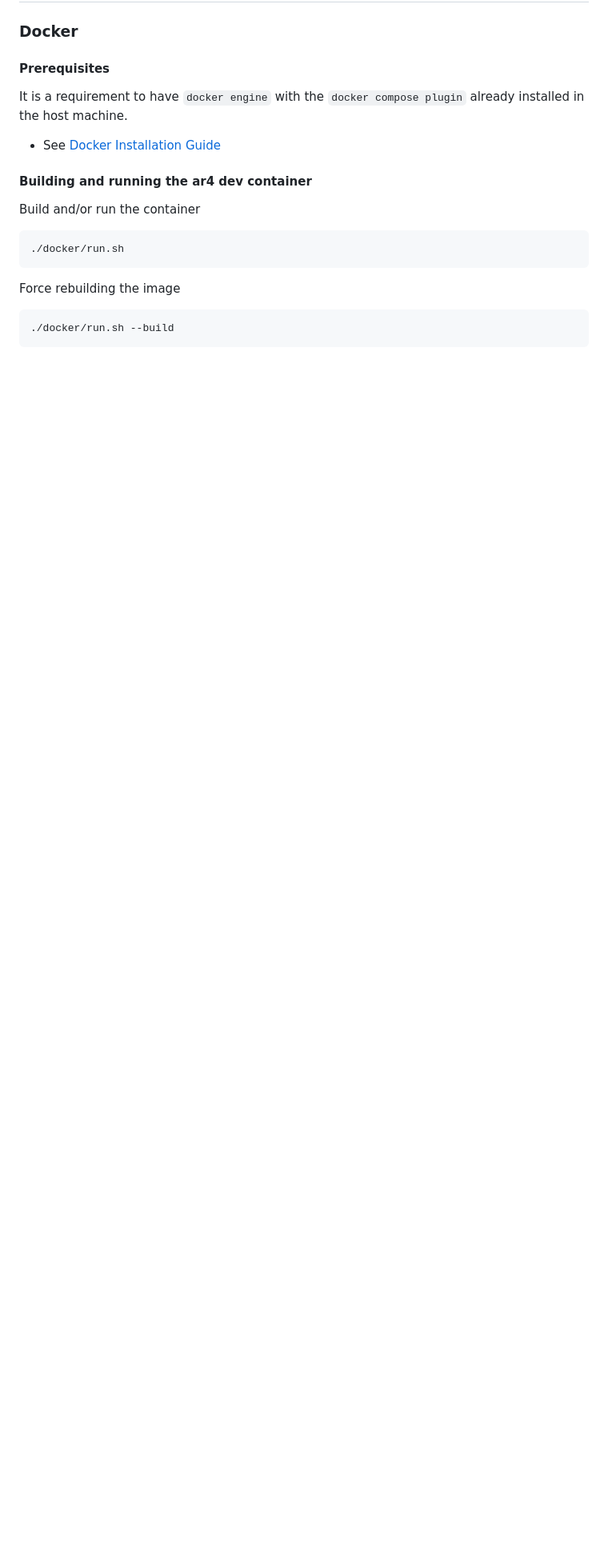
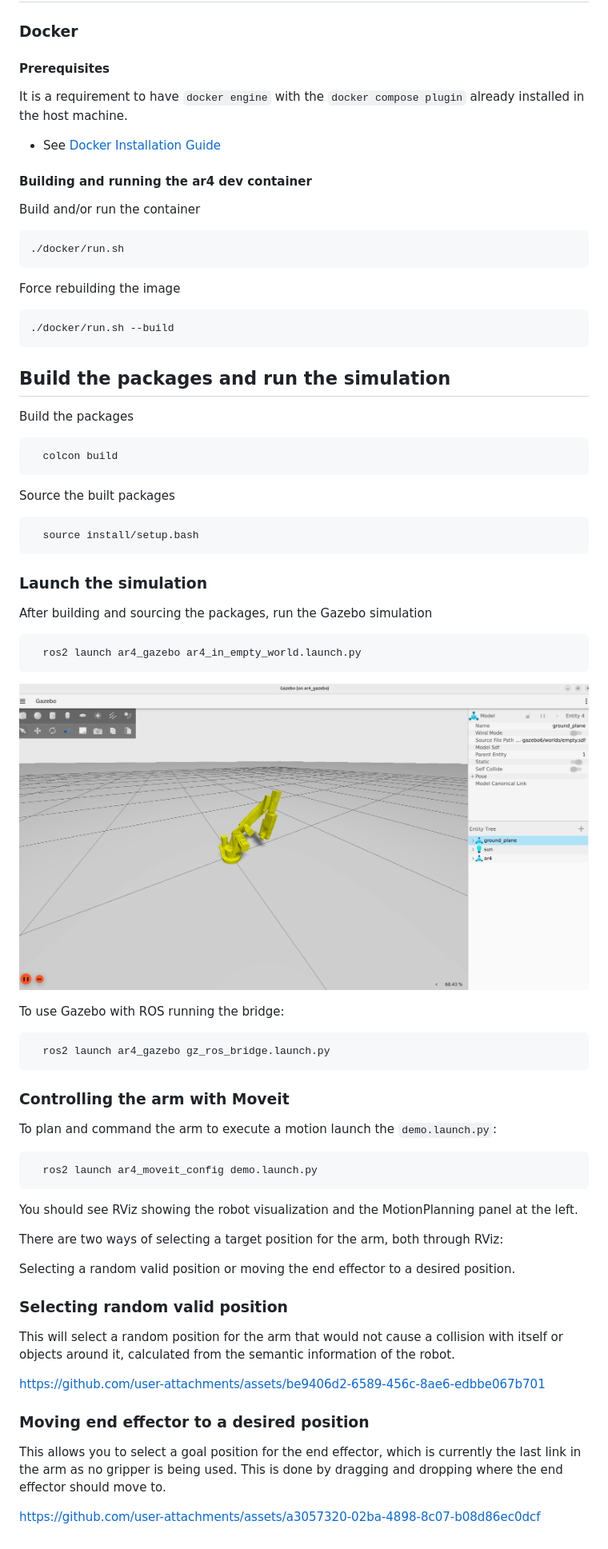
Before and after one commit to Ekumen-OS/ar4, a Markdown page: README.md, the part around the change. Shown at 80% size. Drawn GitHub-style; pictures changed too: docs/ar4.png; blank space fills up the shorter version.

Commit message:
update readme file
update packages includes - minor fix

update Readme

Update README.md

update DEMO videos

Signed-off-by: SantiagoLM <sanlopz93@gmail.com>

````diff
--- a/README.md
+++ b/README.md
@@ -35,3 +35,59 @@ Force rebuilding the image
 ```bash
 ./docker/run.sh --build
 ```
+
+## Build the packages and run the simulation
+
+Build the packages
+
+  ```
+    colcon build
+  ```
+
+Source the built packages
+
+  ```
+    source install/setup.bash
+  ```
+
+### Launch the simulation
+
+After building and sourcing the packages, run the Gazebo simulation
+
+  ```
+    ros2 launch ar4_gazebo ar4_in_empty_world.launch.py
+  ```
+
+![Ar4 Gazebo](docs/ar4.png)
+
+
+To use Gazebo with ROS running the bridge:
+
+  ```
+    ros2 launch ar4_gazebo gz_ros_bridge.launch.py
+  ```
+
+### Controlling the arm with Moveit
+
+To plan and command the arm to execute a motion launch the `demo.launch.py`:
+
+  ```
+    ros2 launch ar4_moveit_config demo.launch.py
+  ```
+
+You should see RViz showing the robot visualization and the MotionPlanning panel at the left.
+
+There are two ways of selecting a target position for the arm, both through RViz:
+
+Selecting a random valid position or moving the end effector to a desired position.
+
+### Selecting random valid position
+This will select a random position for the arm that would not cause a collision with itself or objects around it, calculated from the semantic information of the robot.
+
+https://github.com/user-attachments/assets/be9406d2-6589-456c-8ae6-edbbe067b701
+
+
+### Moving end effector to a desired position
+This allows you to select a goal position for the end effector, which is currently the last link in the arm as no gripper is being used. This is done by dragging and dropping where the end effector should move to.
+
+https://github.com/user-attachments/assets/a3057320-02ba-4898-8c07-b08d86ec0dcf
````
Also changed, not shown: 2 other files.
